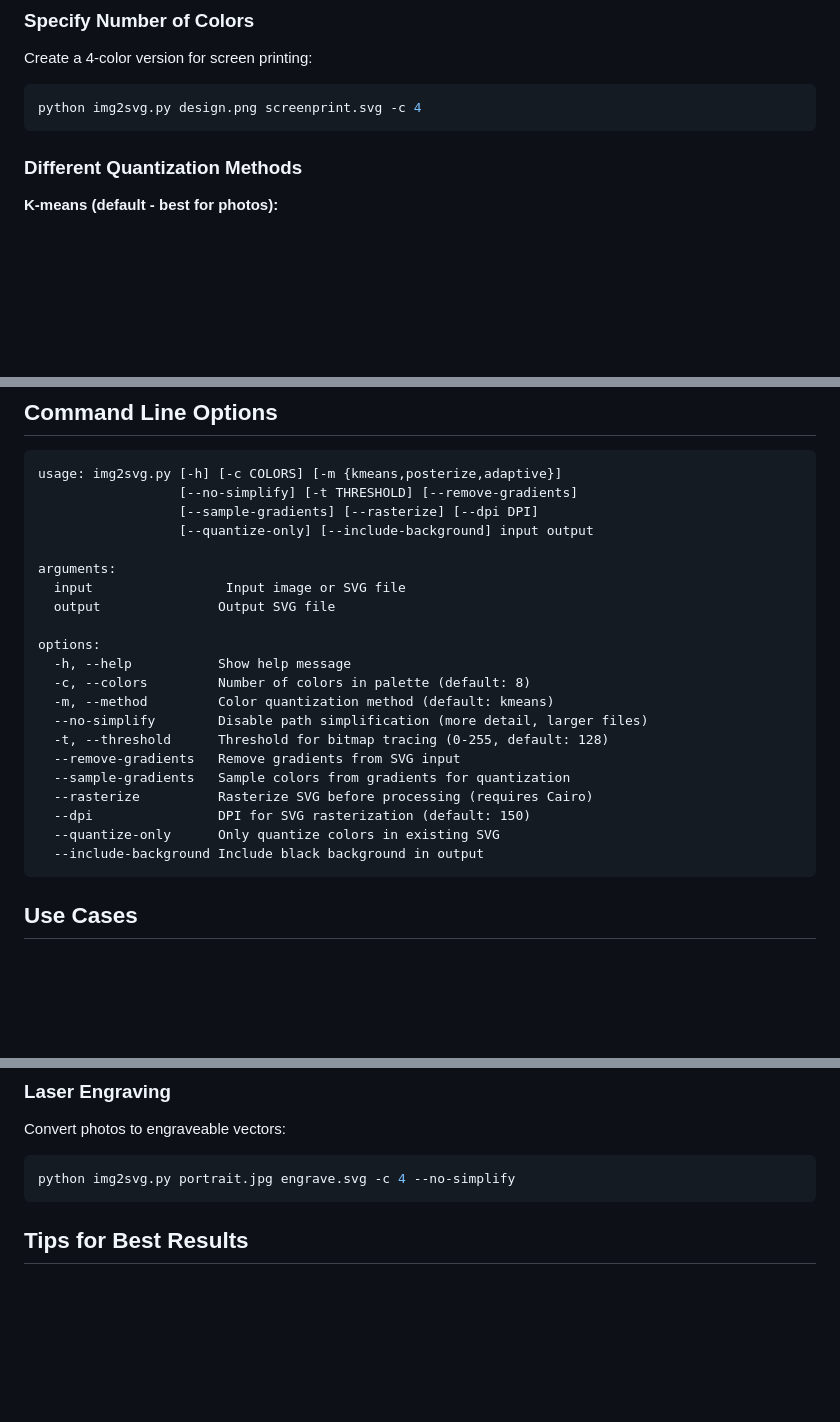
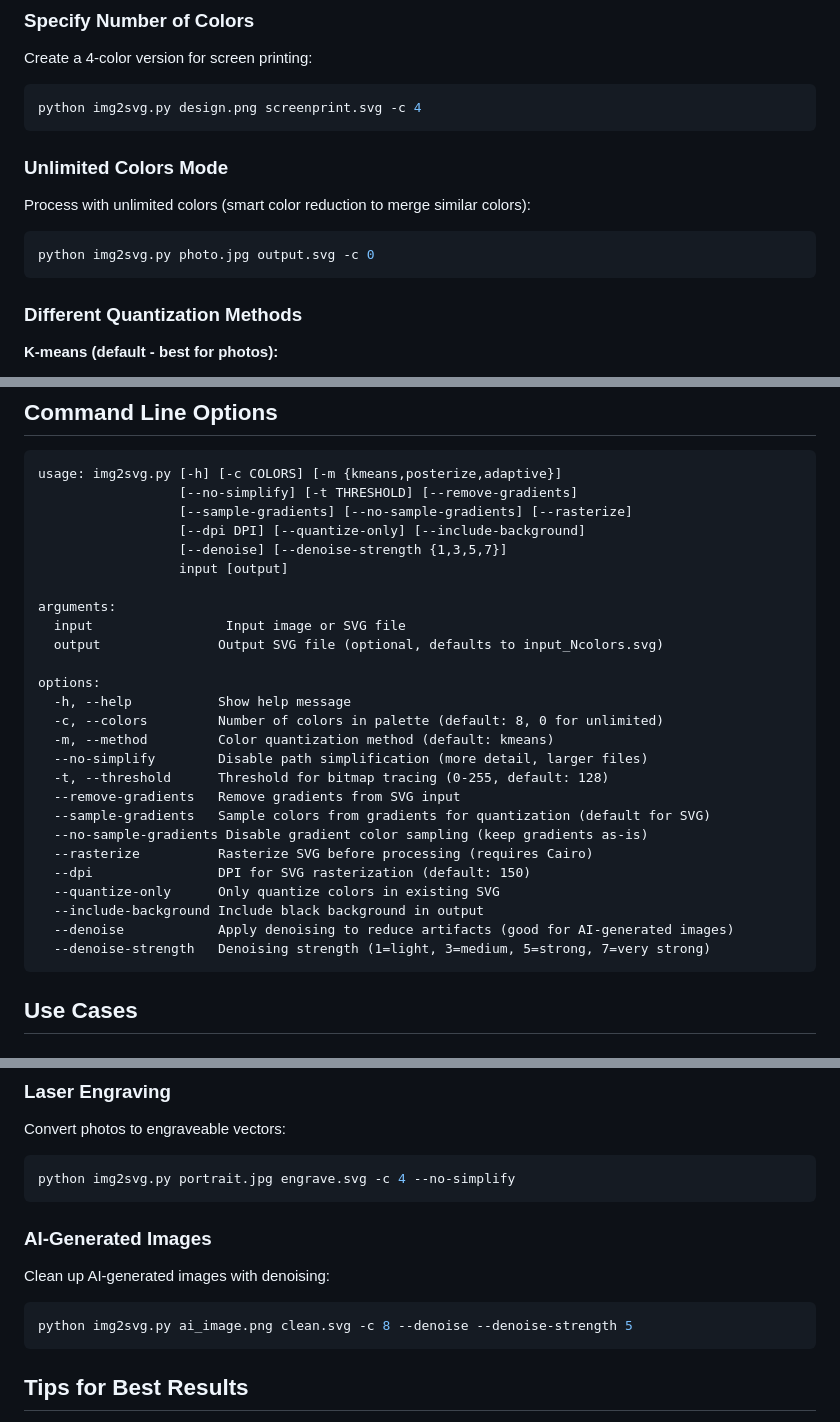
Before and after one commit to depoll/img-to-printable-svg, a Markdown page: README.md, 3 parts joined by grey strips. GitHub-like rendering; blank space fills up the shorter version.

Commit message:
feat: Enhance documentation with unlimited colors mode and denoising options

````diff
--- a/README.md
+++ b/README.md
@@ -141,6 +141,13 @@ python img2svg.py photo.jpg output.svg
 Create a 4-color version for screen printing:
 ```bash
 python img2svg.py design.png screenprint.svg -c 4
+```
+
+### Unlimited Colors Mode
+
+Process with unlimited colors (smart color reduction to merge similar colors):
+```bash
+python img2svg.py photo.jpg output.svg -c 0
 ```
 
 ### Different Quantization Methods
@@ -187,25 +194,30 @@ python img2svg.py input.svg output.svg --quantize-only -c 16
 ```
 usage: img2svg.py [-h] [-c COLORS] [-m {kmeans,posterize,adaptive}]
                   [--no-simplify] [-t THRESHOLD] [--remove-gradients]
-                  [--sample-gradients] [--rasterize] [--dpi DPI]
-                  [--quantize-only] [--include-background] input output
+                  [--sample-gradients] [--no-sample-gradients] [--rasterize]
+                  [--dpi DPI] [--quantize-only] [--include-background]
+                  [--denoise] [--denoise-strength {1,3,5,7}]
+                  input [output]
 
 arguments:
   input                 Input image or SVG file
-  output               Output SVG file
+  output               Output SVG file (optional, defaults to input_Ncolors.svg)
 
 options:
   -h, --help           Show help message
-  -c, --colors         Number of colors in palette (default: 8)
+  -c, --colors         Number of colors in palette (default: 8, 0 for unlimited)
   -m, --method         Color quantization method (default: kmeans)
   --no-simplify        Disable path simplification (more detail, larger files)
   -t, --threshold      Threshold for bitmap tracing (0-255, default: 128)
   --remove-gradients   Remove gradients from SVG input
-  --sample-gradients   Sample colors from gradients for quantization
+  --sample-gradients   Sample colors from gradients for quantization (default for SVG)
+  --no-sample-gradients Disable gradient color sampling (keep gradients as-is)
   --rasterize          Rasterize SVG before processing (requires Cairo)
   --dpi                DPI for SVG rasterization (default: 150)
   --quantize-only      Only quantize colors in existing SVG
   --include-background Include black background in output
+  --denoise            Apply denoising to reduce artifacts (good for AI-generated images)
+  --denoise-strength   Denoising strength (1=light, 3=medium, 5=strong, 7=very strong)
 ```
 
 ## Use Cases
@@ -232,6 +244,12 @@ python img2svg.py graphic.png vinyl.svg -c 2 -t 200
 Convert photos to engraveable vectors:
 ```bash
 python img2svg.py portrait.jpg engrave.svg -c 4 --no-simplify
+```
+
+### AI-Generated Images
+Clean up AI-generated images with denoising:
+```bash
+python img2svg.py ai_image.png clean.svg -c 8 --denoise --denoise-strength 5
 ```
 
 ## Tips for Best Results
````
Also changed, not shown: other parts of README.md (+2 -2 lines), CLAUDE.md (+31 -0 lines).
